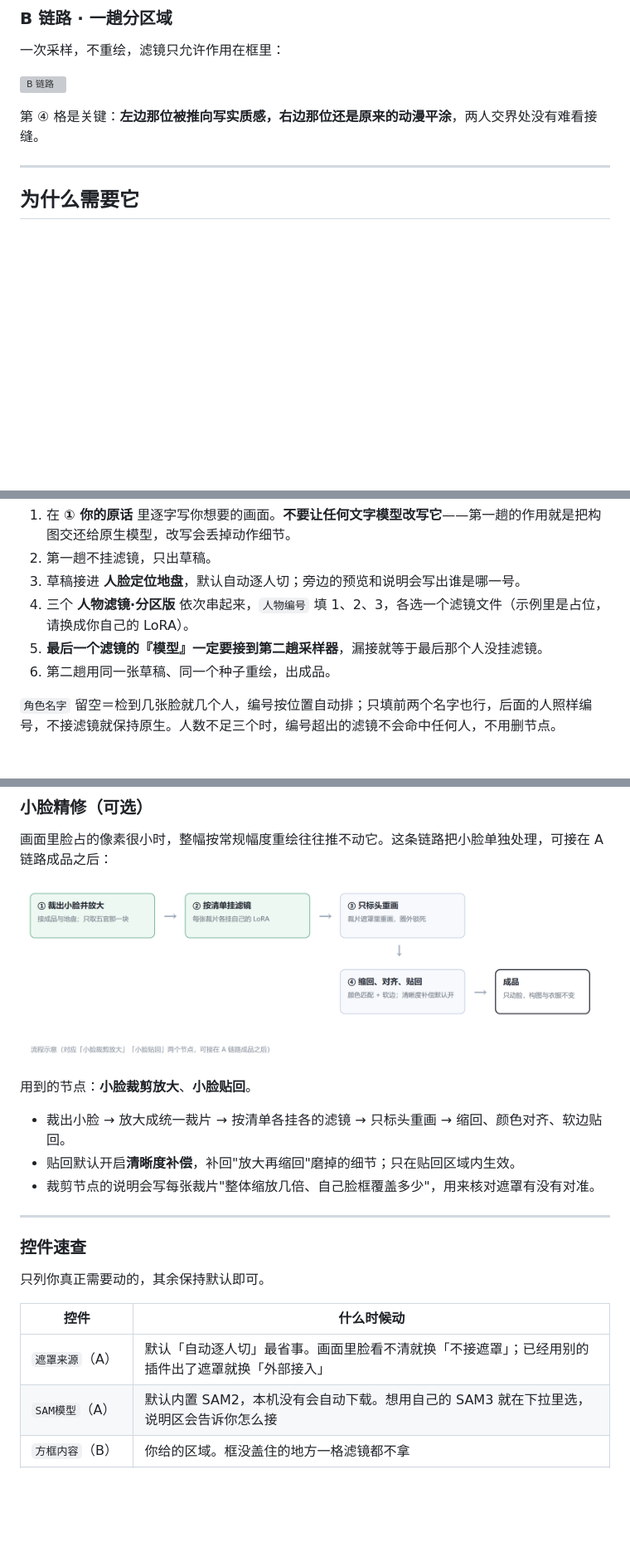
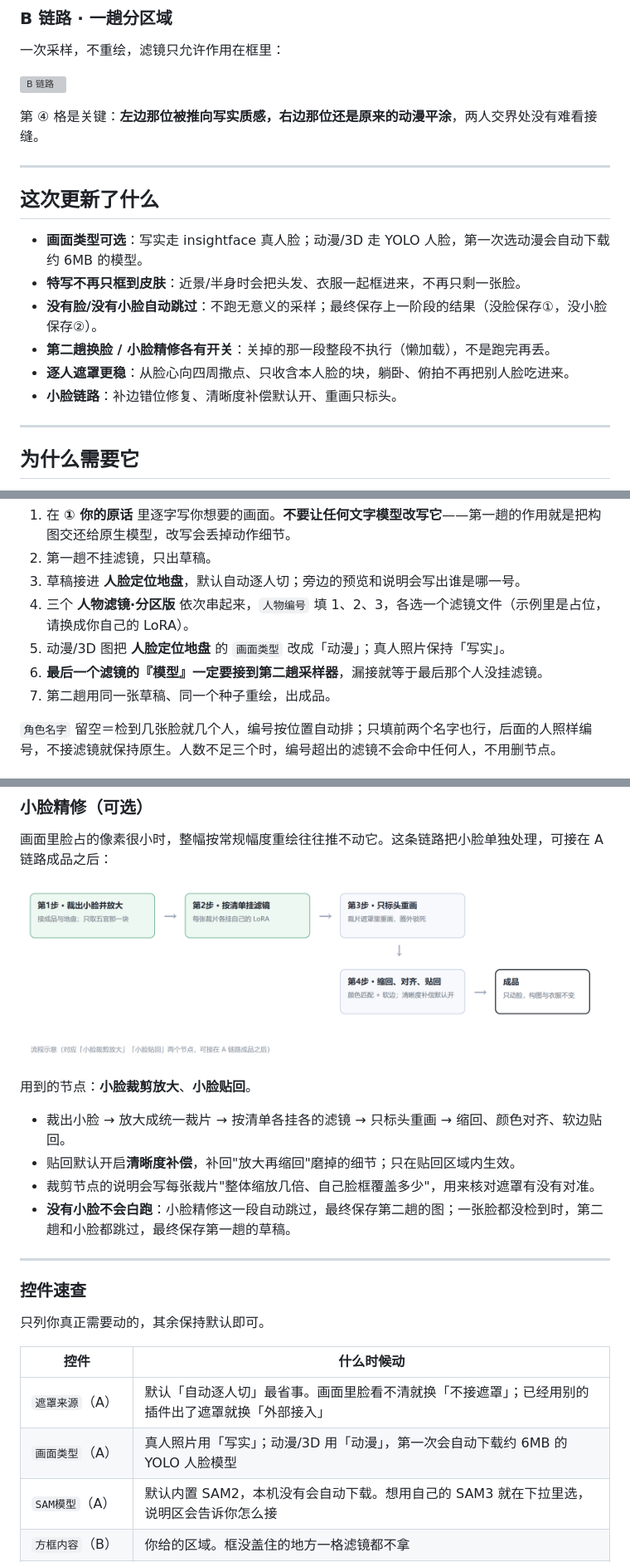
Before and after one commit to shutong-queyue/ComfyUI-MOSS-MultiID, a Markdown page: README.md, 3 parts joined by grey strips. Shown at 83% size. Drawn GitHub-style; pictures changed too: docs/img/smallface_flow.png; blank space fills up the shorter version; grey boxes are pictures that could not be loaded.

Commit message:
更新到 1.0.3：画面类型、特写整身、自动跳过，修复开关被调试终点强制采样

```diff
--- a/README.md
+++ b/README.md
@@ -26,6 +26,17 @@
 ![B 链路](docs/img/b_flow.png)
 
 第 ④ 格是关键：**左边那位被推向写实质感，右边那位还是原来的动漫平涂**，两人交界处没有难看接缝。
+
+---
+
+## 这次更新了什么
+
+- **画面类型可选**：写实走 insightface 真人脸；动漫/3D 走 YOLO 人脸，第一次选动漫会自动下载约 6MB 的模型。
+- **特写不再只框到皮肤**：近景/半身时会把头发、衣服一起框进来，不再只剩一张脸。
+- **没有脸/没有小脸自动跳过**：不跑无意义的采样；最终保存上一阶段的结果（没脸保存①，没小脸保存②）。
+- **第二趟换脸 / 小脸精修各有开关**：关掉的那一段整段不执行（懒加载），不是跑完再丢。
+- **逐人遮罩更稳**：从脸心向四周撒点、只收含本人脸的块，躺卧、俯拍不再把别人脸吃进来。
+- **小脸链路**：补边错位修复、清晰度补偿默认开、重画只标头。
 
 ---
 
@@ -82,8 +93,9 @@ MOSS-Image 是**单流 DiT**：图像和文字被拼成同一条序列一起做
 2. 第一趟不挂滤镜，只出草稿。
 3. 草稿接进 **人脸定位地盘**，默认自动逐人切；旁边的预览和说明会写出谁是哪一号。
 4. 三个 **人物滤镜·分区版** 依次串起来，`人物编号` 填 1、2、3，各选一个滤镜文件（示例里是占位，请换成你自己的 LoRA）。
-5. **最后一个滤镜的『模型』一定要接到第二趟采样器**，漏接就等于最后那个人没挂滤镜。
-6. 第二趟用同一张草稿、同一个种子重绘，出成品。
+5. 动漫/3D 图把 **人脸定位地盘** 的 `画面类型` 改成「动漫」；真人照片保持「写实」。
+6. **最后一个滤镜的『模型』一定要接到第二趟采样器**，漏接就等于最后那个人没挂滤镜。
+7. 第二趟用同一张草稿、同一个种子重绘，出成品。
 
 `角色名字` 留空＝检到几张脸就几个人，编号按位置自动排；只填前两个名字也行，后面的人照样编号，不接滤镜就保持原生。人数不足三个时，编号超出的滤镜不会命中任何人，不用删节点。
 
@@ -109,6 +121,7 @@ MOSS-Image 是**单流 DiT**：图像和文字被拼成同一条序列一起做
 - 裁出小脸 → 放大成统一裁片 → 按清单各挂各的滤镜 → 只标头重画 → 缩回、颜色对齐、软边贴回。
 - 贴回默认开启**清晰度补偿**，补回"放大再缩回"磨掉的细节；只在贴回区域内生效。
 - 裁剪节点的说明会写每张裁片"整体缩放几倍、自己脸框覆盖多少"，用来核对遮罩有没有对准。
+- **没有小脸不会白跑**：小脸精修这一段自动跳过，最终保存第二趟的图；一张脸都没检到时，第二趟和小脸都跳过，最终保存第一趟的草稿。
 
 ---
 
@@ -119,6 +132,7 @@ MOSS-Image 是**单流 DiT**：图像和文字被拼成同一条序列一起做
 | 控件 | 什么时候动 |
 |---|---|
 | `遮罩来源`（A） | 默认「自动逐人切」最省事。画面里脸看不清就换「不接遮罩」；已经用别的插件出了遮罩就换「外部接入」 |
+| `画面类型`（A） | 真人照片用「写实」；动漫/3D 用「动漫」，第一次会自动下载约 6MB 的 YOLO 人脸模型 |
 | `SAM模型`（A） | 默认内置 SAM2，本机没有会自动下载。想用自己的 SAM3 就在下拉里选，说明区会告诉你怎么接 |
 | `方框内容`（B） | 你给的区域。框没盖住的地方一格滤镜都不拿 |
 | `边界抹软像素` | 交界处过渡多宽。想要硬边界就调小，想让交界那一圈两个人分摊就调大 |
```
Also changed, not shown: other parts of README.md (+5 -1 lines), 8 other files.
